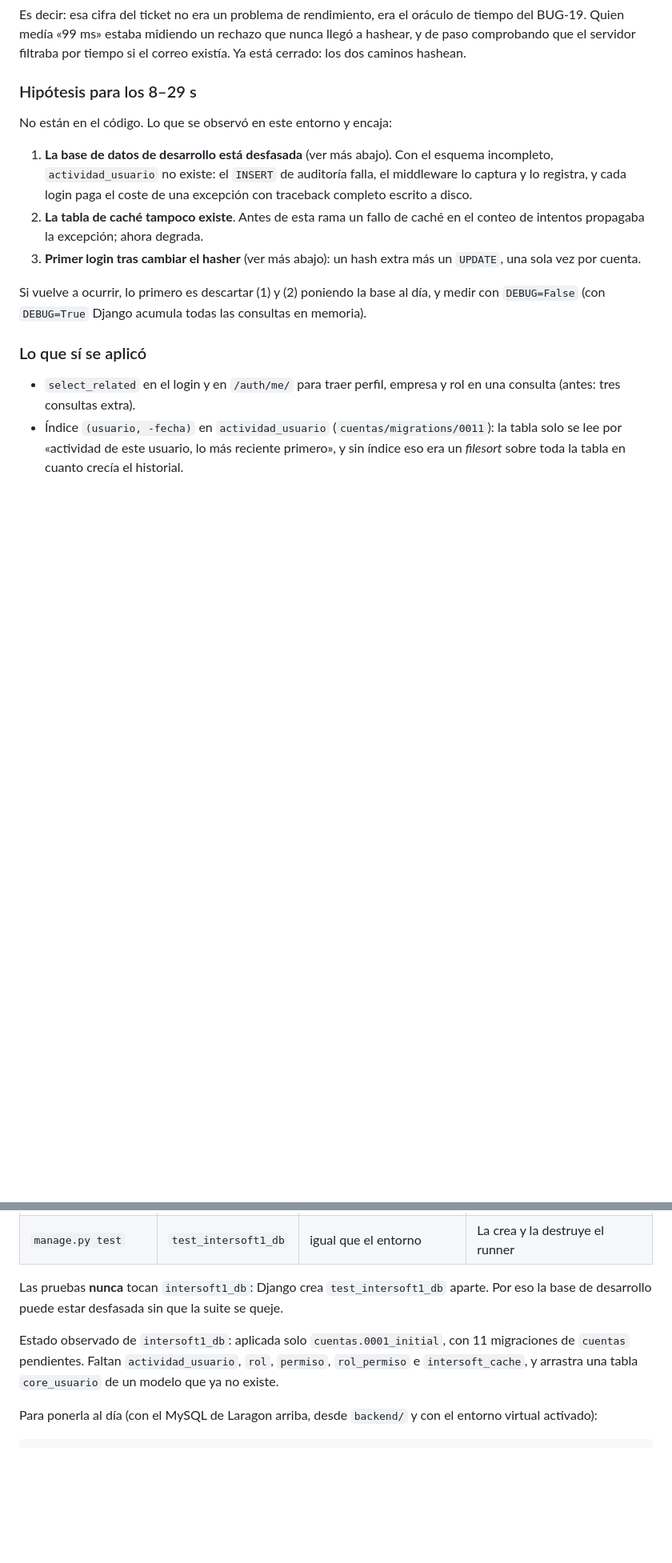
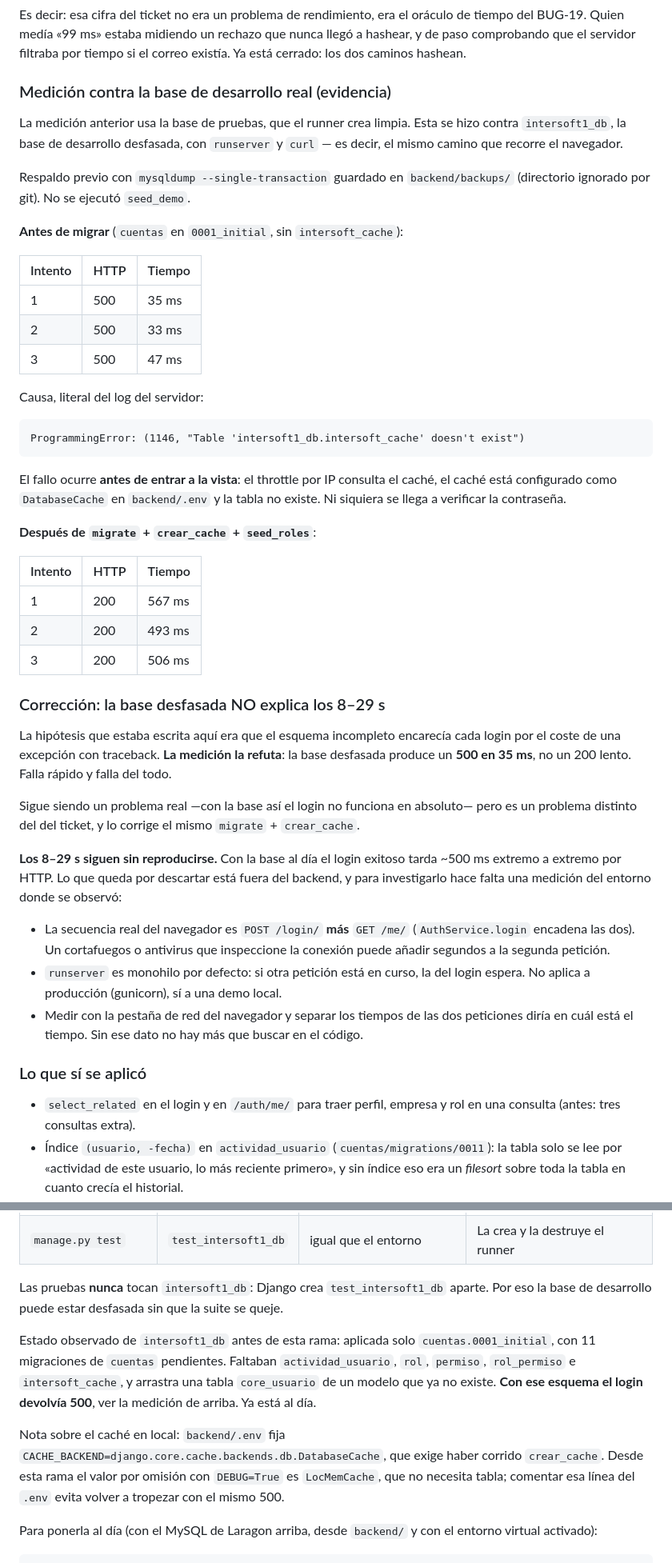
Before and after one commit to miguel2007ortiz/intersoft, a Markdown page: docs/QA-correcciones.md, 2 parts joined by grey strips. Shown at 80% size. Drawn GitHub-style; blank space fills up the shorter version.

Commit message:
docs(BUG-05): medir el login contra la base real y corregir la hipotesis
Medicion pedida en la revision 2.2, contra intersoft1_db con runserver y curl
(el mismo camino del navegador), no contra la base de pruebas. Respaldo previo
con mysqldump --single-transaction en backend/backups/ (ignorado por git).
seed_demo NO se ejecuto.

Sin migrar: 3 logins, HTTP 500 en 35, 33 y 47 ms. Causa literal del log:
  ProgrammingError: (1146, "Table 'intersoft1_db.intersoft_cache' doesn't exist")
El fallo es anterior a la vista: el throttle por IP consulta el cache, .env fija
DatabaseCache y la tabla no existia.

Tras migrate + crear_cache + seed_roles: 3 logins, HTTP 200 en 567, 493 y
506 ms.

La medicion REFUTA la hipotesis que este documento tenia escrita. La base
desfasada no encarece el login: lo rompe. Da un 500 rapido, no un 200 lento.
Sigue siendo un problema real -- con ese esquema el login no funciona -- pero es
otro problema, y lo arregla el mismo migrate + crear_cache.

Los 8-29 s siguen sin reproducirse. Queda anotado que la secuencia real del
navegador son dos peticiones (POST /login/ mas GET /me/) y que para avanzar hace
falta separar sus tiempos en el entorno donde se observo; en el codigo no hay
mas que buscar.

Tambien queda documentado el requisito de MySQL >= 8.0.13 de la migracion 0012,
que MariaDB no la admite, y que el .env local fija DatabaseCache aunque el nuevo
valor por omision con DEBUG=True sea LocMemCache.

Co-Authored-By: Claude Opus 5 (1M context) <noreply@anthropic.com>

````diff
--- a/docs/QA-correcciones.md
+++ b/docs/QA-correcciones.md
@@ -45,22 +45,65 @@ oráculo de tiempo del BUG-19. Quien medía «99 ms» estaba midiendo un rechazo
 que nunca llegó a hashear, y de paso comprobando que el servidor filtraba por
 tiempo si el correo existía. Ya está cerrado: los dos caminos hashean.
 
-### Hipótesis para los 8–29 s
+### Medición contra la base de desarrollo real (evidencia)
 
-No están en el código. Lo que se observó en este entorno y encaja:
+La medición anterior usa la base de pruebas, que el runner crea limpia. Esta se
+hizo contra `intersoft1_db`, la base de desarrollo desfasada, con `runserver` y
+`curl` — es decir, el mismo camino que recorre el navegador.
 
-1. **La base de datos de desarrollo está desfasada** (ver más abajo). Con el
-   esquema incompleto, `actividad_usuario` no existe: el `INSERT` de auditoría
-   falla, el middleware lo captura y lo registra, y cada login paga el coste de
-   una excepción con traceback completo escrito a disco.
-2. **La tabla de caché tampoco existe**. Antes de esta rama un fallo de caché
-   en el conteo de intentos propagaba la excepción; ahora degrada.
-3. **Primer login tras cambiar el hasher** (ver más abajo): un hash extra más
-   un `UPDATE`, una sola vez por cuenta.
+Respaldo previo con `mysqldump --single-transaction` guardado en
+`backend/backups/` (directorio ignorado por git). No se ejecutó `seed_demo`.
 
-Si vuelve a ocurrir, lo primero es descartar (1) y (2) poniendo la base al día,
-y medir con `DEBUG=False` (con `DEBUG=True` Django acumula todas las consultas
-en memoria).
+**Antes de migrar** (`cuentas` en `0001_initial`, sin `intersoft_cache`):
+
+| Intento | HTTP | Tiempo |
+|---|---|---|
+| 1 | 500 | 35 ms |
+| 2 | 500 | 33 ms |
+| 3 | 500 | 47 ms |
+
+Causa, literal del log del servidor:
+
+```
+ProgrammingError: (1146, "Table 'intersoft1_db.intersoft_cache' doesn't exist")
+```
+
+El fallo ocurre **antes de entrar a la vista**: el throttle por IP consulta el
+caché, el caché está configurado como `DatabaseCache` en `backend/.env` y la
+tabla no existe. Ni siquiera se llega a verificar la contraseña.
+
+**Después de `migrate` + `crear_cache` + `seed_roles`**:
+
+| Intento | HTTP | Tiempo |
+|---|---|---|
+| 1 | 200 | 567 ms |
+| 2 | 200 | 493 ms |
+| 3 | 200 | 506 ms |
+
+### Corrección: la base desfasada NO explica los 8–29 s
+
+La hipótesis que estaba escrita aquí era que el esquema incompleto encarecía
+cada login por el coste de una excepción con traceback. **La medición la
+refuta**: la base desfasada produce un **500 en 35 ms**, no un 200 lento. Falla
+rápido y falla del todo.
+
+Sigue siendo un problema real —con la base así el login no funciona en
+absoluto— pero es un problema distinto del del ticket, y lo corrige el mismo
+`migrate` + `crear_cache`.
+
+**Los 8–29 s siguen sin reproducirse.** Con la base al día el login exitoso
+tarda ~500 ms extremo a extremo por HTTP. Lo que queda por descartar está
+fuera del backend, y para investigarlo hace falta una medición del entorno
+donde se observó:
+
+- La secuencia real del navegador es `POST /login/` **más** `GET /me/`
+  (`AuthService.login` encadena las dos). Un cortafuegos o antivirus que
+  inspeccione la conexión puede añadir segundos a la segunda petición.
+- `runserver` es monohilo por defecto: si otra petición está en curso, la del
+  login espera. No aplica a producción (gunicorn), sí a una demo local.
+- Medir con la pestaña de red del navegador y separar los tiempos de las dos
+  peticiones diría en cuál está el tiempo. Sin ese dato no hay más que buscar
+  en el código.
 
 ### Lo que sí se aplicó
 
@@ -130,10 +173,17 @@ Las pruebas **nunca** tocan `intersoft1_db`: Django crea `test_intersoft1_db`
 aparte. Por eso la base de desarrollo puede estar desfasada sin que la suite se
 queje.
 
-Estado observado de `intersoft1_db`: aplicada solo `cuentas.0001_initial`, con
-11 migraciones de `cuentas` pendientes. Faltan `actividad_usuario`, `rol`,
-`permiso`, `rol_permiso` e `intersoft_cache`, y arrastra una tabla `core_usuario`
-de un modelo que ya no existe.
+Estado observado de `intersoft1_db` antes de esta rama: aplicada solo
+`cuentas.0001_initial`, con 11 migraciones de `cuentas` pendientes. Faltaban
+`actividad_usuario`, `rol`, `permiso`, `rol_permiso` e `intersoft_cache`, y
+arrastra una tabla `core_usuario` de un modelo que ya no existe. **Con ese
+esquema el login devolvía 500**, ver la medición de arriba. Ya está al día.
+
+Nota sobre el caché en local: `backend/.env` fija
+`CACHE_BACKEND=django.core.cache.backends.db.DatabaseCache`, que exige haber
+corrido `crear_cache`. Desde esta rama el valor por omisión con `DEBUG=True` es
+`LocMemCache`, que no necesita tabla; comentar esa línea del `.env` evita
+volver a tropezar con el mismo 500.
 
 Para ponerla al día (con el MySQL de Laragon arriba, desde `backend/` y con el
 entorno virtual activado):
````
Also changed, not shown: other parts of docs/QA-correcciones.md (+8 -1 lines).
